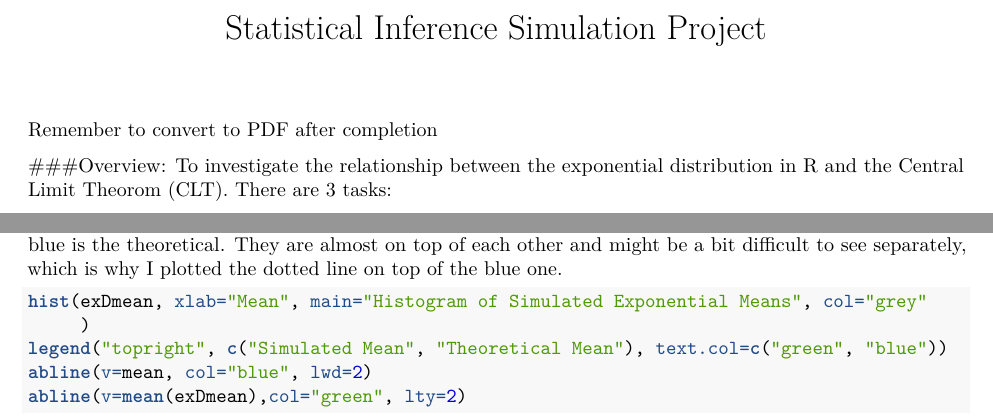
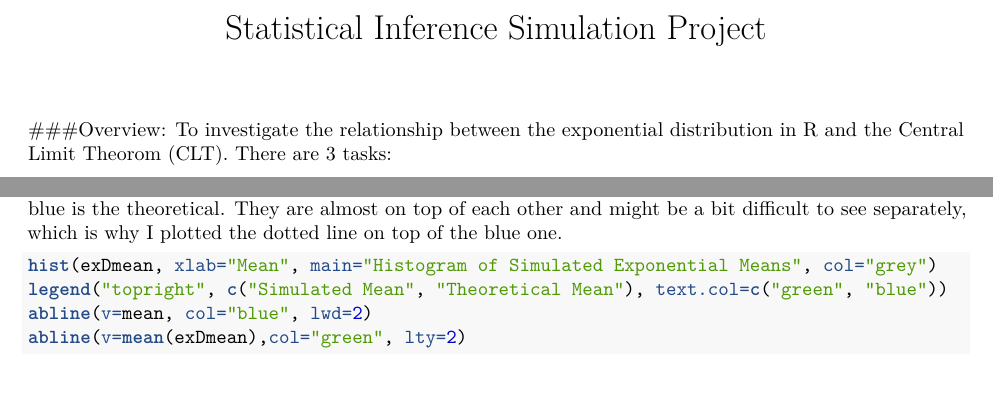
Before and after one commit to alysandra/Statistical-Inference, an R Markdown document (Project.Rmd): two parts of page 1 of 3, joined at a grey line, cut so that both start at the same text, the shorter picture padded with empty space. Rendered offline with R 4.5, knitr and Pandoc, then LaTeX, with nearby package versions; both versions are drawn in the output format of the newer one.

Commit message:
PDF done

```diff
--- a/Project.Rmd
+++ b/Project.Rmd
@@ -1,9 +1,8 @@
 ---
 title: "Statistical Inference Simulation Project"
 By: Alysandra Toh
+output: pdf_document
 ---
-Remember to convert to PDF after completion
-
 ###Overview:
 To investigate the relationship between the exponential distribution in R and the Central Limit Theorom (CLT). There are 3 tasks:
 
```
Also changed, not shown: Project.html, Project.md, Project.pdf (added), Project.Rmd (20 more changed lines).
